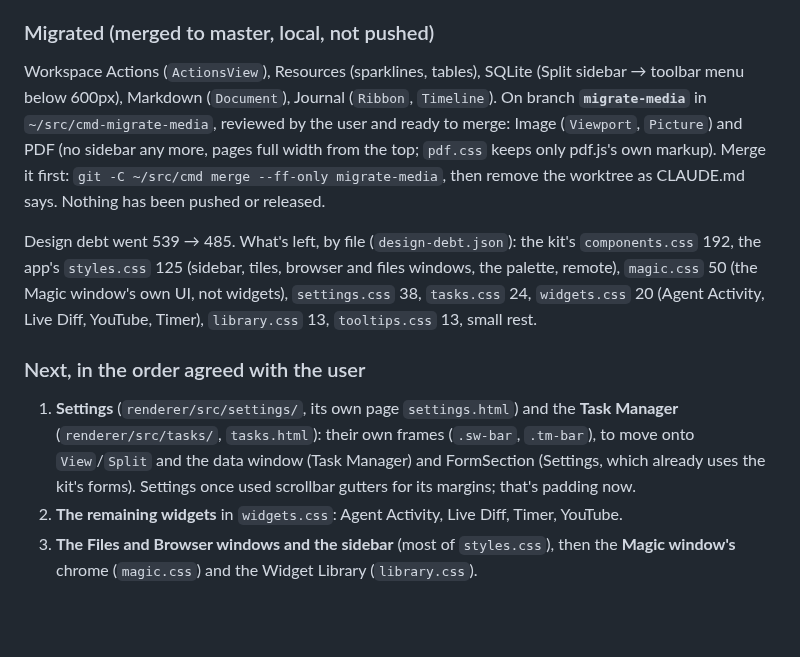
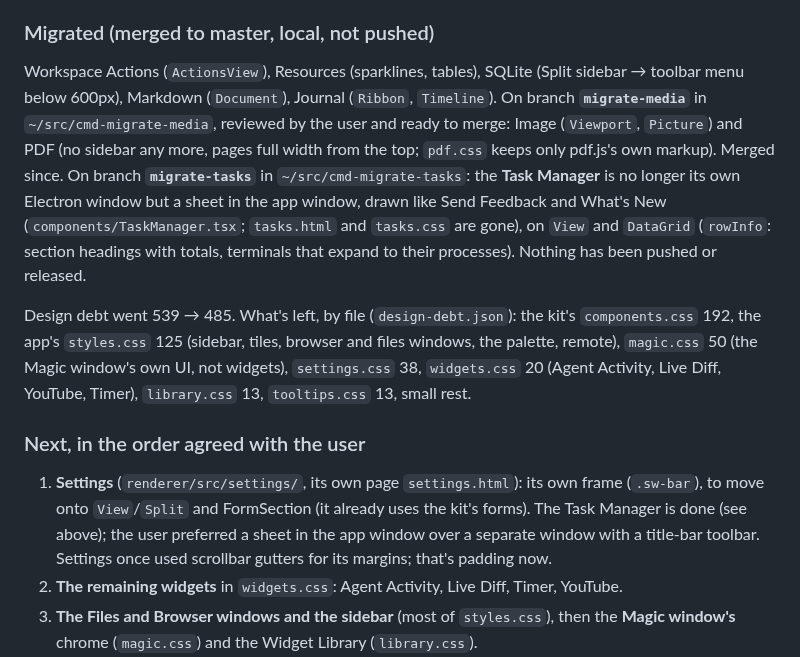
Before and after one commit to janoelze/cmd, a Markdown page: docs/40-window-design.md, the part around the change. Rendered like a GitHub page; blank space fills up the shorter version.

Commit message:
window-design: DataGrid rowInfo in the skill; docs/40 handoff: Task Manager done
Co-Authored-By: Claude Opus 5.5 <noreply@anthropic.com>

```diff
--- a/docs/40-window-design.md
+++ b/docs/40-window-design.md
@@ -265,13 +265,13 @@ For the next agent picking this up. Read the `window-design` skill first (`.clau
 
 ### Migrated (merged to master, local, not pushed)
 
-Workspace Actions (`ActionsView`), Resources (sparklines, tables), SQLite (Split sidebar → toolbar menu below 600px), Markdown (`Document`), Journal (`Ribbon`, `Timeline`). On branch **`migrate-media`** in `~/src/cmd-migrate-media`, reviewed by the user and ready to merge: Image (`Viewport`, `Picture`) and PDF (no sidebar any more, pages full width from the top; `pdf.css` keeps only pdf.js's own markup). Merge it first: `git -C ~/src/cmd merge --ff-only migrate-media`, then remove the worktree as CLAUDE.md says. Nothing has been pushed or released.
+Workspace Actions (`ActionsView`), Resources (sparklines, tables), SQLite (Split sidebar → toolbar menu below 600px), Markdown (`Document`), Journal (`Ribbon`, `Timeline`). On branch **`migrate-media`** in `~/src/cmd-migrate-media`, reviewed by the user and ready to merge: Image (`Viewport`, `Picture`) and PDF (no sidebar any more, pages full width from the top; `pdf.css` keeps only pdf.js's own markup). Merged since. On branch **`migrate-tasks`** in `~/src/cmd-migrate-tasks`: the **Task Manager** is no longer its own Electron window but a sheet in the app window, drawn like Send Feedback and What's New (`components/TaskManager.tsx`; `tasks.html` and `tasks.css` are gone), on `View` and `DataGrid` (`rowInfo`: section headings with totals, terminals that expand to their processes). Nothing has been pushed or released.
 
-Design debt went 539 → 485. What's left, by file (`design-debt.json`): the kit's `components.css` 192, the app's `styles.css` 125 (sidebar, tiles, browser and files windows, the palette, remote), `magic.css` 50 (the Magic window's own UI, not widgets), `settings.css` 38, `tasks.css` 24, `widgets.css` 20 (Agent Activity, Live Diff, YouTube, Timer), `library.css` 13, `tooltips.css` 13, small rest.
+Design debt went 539 → 485. What's left, by file (`design-debt.json`): the kit's `components.css` 192, the app's `styles.css` 125 (sidebar, tiles, browser and files windows, the palette, remote), `magic.css` 50 (the Magic window's own UI, not widgets), `settings.css` 38, `widgets.css` 20 (Agent Activity, Live Diff, YouTube, Timer), `library.css` 13, `tooltips.css` 13, small rest.
 
 ### Next, in the order agreed with the user
 
-1. **Settings** (`renderer/src/settings/`, its own page `settings.html`) and the **Task Manager** (`renderer/src/tasks/`, `tasks.html`): their own frames (`.sw-bar`, `.tm-bar`), to move onto `View`/`Split` and the data window (Task Manager) and FormSection (Settings, which already uses the kit's forms). Settings once used scrollbar gutters for its margins; that's padding now.
+1. **Settings** (`renderer/src/settings/`, its own page `settings.html`): its own frame (`.sw-bar`), to move onto `View`/`Split` and FormSection (it already uses the kit's forms). The Task Manager is done (see above); the user preferred a sheet in the app window over a separate window with a title-bar toolbar. Settings once used scrollbar gutters for its margins; that's padding now.
 2. **The remaining widgets** in `widgets.css`: Agent Activity, Live Diff, Timer, YouTube.
 3. **The Files and Browser windows and the sidebar** (most of `styles.css`), then the **Magic window's** chrome (`magic.css`) and the Widget Library (`library.css`).
 4. **The kit's own `components.css`** (192 literals: move its spacing onto the scale) and `tooltips.css`.
```
Also changed, not shown: 1 other file.
